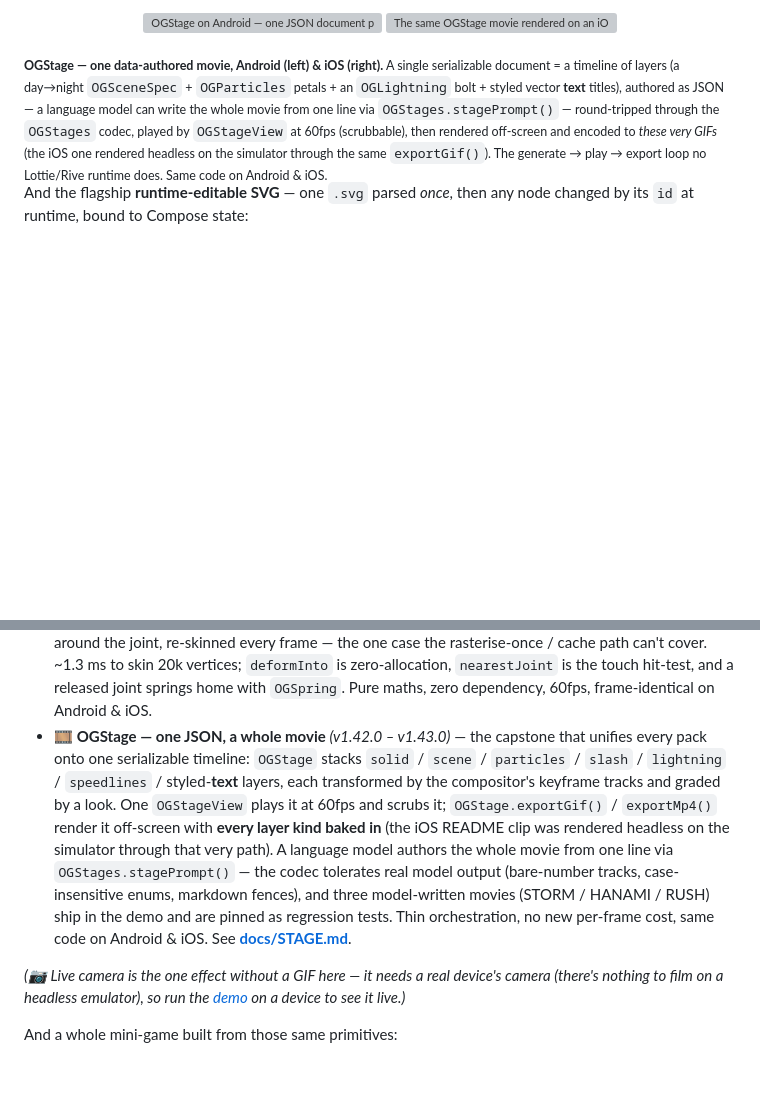
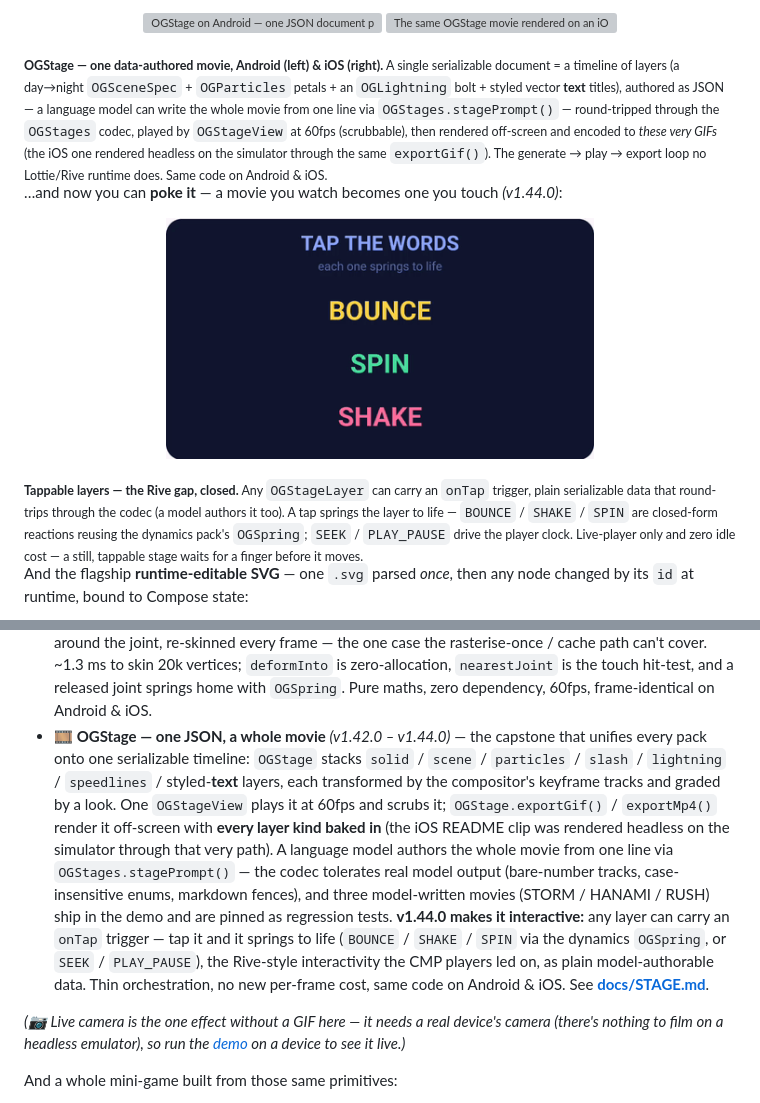
Before and after one commit to SolidKeyAB/kmpmedia, a Markdown page: README.md, 2 parts joined by grey strips. Drawn GitHub-style; pictures changed too: demo-screenshots/stage-interactive-demo.gif (added); blank space fills up the shorter version; grey boxes are pictures that could not be loaded.

Commit message:
docs: add interactive OGStage to the README gallery + STAGE.md (1.44.0)
Co-Authored-By: Claude Opus 4.8 (1M context) <noreply@anthropic.com>

```diff
--- a/README.md
+++ b/README.md
@@ -84,6 +84,13 @@ The capstone — **one JSON → a whole movie, then exported** — and a languag
   <img src="demo-screenshots/ios-stage-demo.gif" width="41%" alt="The same OGStage movie rendered on an iOS simulator — the identical day→night landscape, drifting petal-shaped particles and forked lightning bolt, rendered headless and exported off-screen through the same exportGif() path" />
 </p>
 <sub><b>OGStage — one data-authored movie, Android (left) &amp; iOS (right).</b> A single serializable document = a timeline of layers (a day→night <code>OGSceneSpec</code> + <code>OGParticles</code> petals + an <code>OGLightning</code> bolt + styled vector <b>text</b> titles), authored as JSON — a language model can write the whole movie from one line via <code>OGStages.stagePrompt()</code> — round-tripped through the <code>OGStages</code> codec, played by <code>OGStageView</code> at 60fps (scrubbable), then rendered off-screen and encoded to <i>these very GIFs</i> (the iOS one rendered headless on the simulator through the same <code>exportGif()</code>). The generate → play → export loop no Lottie/Rive runtime does. Same code on Android &amp; iOS.</sub>
+
+…and now you can **poke it** — a movie you watch becomes one you touch *(v1.44.0)*:
+
+<p align="center">
+  <img src="demo-screenshots/stage-interactive-demo.gif" width="60%" alt="Interactive OGStage on Android — three words (BOUNCE, SPIN, SHAKE) on a dark stage; tapping each springs it to life: the tapped word scales up and settles, spins a full turn, or wobbles sideways, each driven by the shipped OGSpring dynamics" />
+</p>
+<sub><b>Tappable layers — the Rive gap, closed.</b> Any <code>OGStageLayer</code> can carry an <code>onTap</code> trigger, plain serializable data that round-trips through the codec (a model authors it too). A tap springs the layer to life — <code>BOUNCE</code> / <code>SHAKE</code> / <code>SPIN</code> are closed-form reactions reusing the dynamics pack's <code>OGSpring</code>; <code>SEEK</code> / <code>PLAY_PAUSE</code> drive the player clock. Live-player only and zero idle cost — a still, tappable stage waits for a finger before it moves.</sub>
 
 And the flagship **runtime-editable SVG** — one `.svg` parsed *once*, then any node changed by its `id` at runtime, bound to Compose state:
 
@@ -199,7 +206,7 @@ Here's the full rundown of this wave (📷 live camera is the one effect not sho
 - **🪟 Cloth sheet** *(v1.37.0)* — cloth in two dimensions: `OGCloth`, a 2-D **planar** Verlet sheet (a `cols × rows` grid of masses held by **structural + shear** springs, inextensible) that does the thing the 1-D strip can't — it **drapes over and collides with** `OGClothCollider` capsule "poles" (a line + radius; a circle is a zero-length capsule), so you can throw a tarp over a scaffold bar or fly a flag off a pole. Same fixed-substep determinism (byte-for-byte identical on Android & iOS), four pin modes (`NONE` / `TOP_EDGE` / `TOP_CORNERS` / `LEFT_EDGE`), and the same data-defined, AI-authorable codec (`OGClothMeshSpec` + `OGCloths.meshPreset` / `clothMeshPrompt`, presets `tarp` / `curtain` / `banner-wall` / `sail`) with `OGCloths.sampleAt` for deterministic scrub + export. Deliberately a *planar* media primitive — no 3-D cloth, self-collision, tearing or solver API. Zero dependency, 60fps, same code on Android & iOS. See [**docs/MOTION.md**](docs/MOTION.md).
 - **🖼️ Living AI scenes** *(v1.38.0 – v1.40.0)* — the `OGSceneSpec` "photo → vector scene" format grew up. **v1.38.0** adds per-shape **gradient fills** (OKLab-resampled, no banding) plus a scene background + colour grade; **v1.39.0** adds richer stills — a procedural **texture** (fur / grass / grain), an additive **glow** halo, and a seeded **scatter** that stamps one shape into a whole field (trees / tufts); **v1.40.0** makes it **live** — a region declares its own looping motion (translate / scale / rotate / fade) and the scene swings a colour grade + sky over time (day → dusk → night), all pure and `t`-addressable so the compositor can scrub + export it. Backward-compatible, pure codec, 60fps, same code on Android & iOS.
 - **🦁 Clickable-joints rig** *(v1.41.0)* — a deform **rig** for a dense scene mesh: `OGRig` binds a handful of joints to the mesh once (linear-blend skinning, partition-of-unity weights), then a drag warps the whole mesh around the joint, re-skinned every frame — the one case the rasterise-once / cache path can't cover. ~1.3 ms to skin 20k vertices; `deformInto` is zero-allocation, `nearestJoint` is the touch hit-test, and a released joint springs home with `OGSpring`. Pure maths, zero dependency, 60fps, frame-identical on Android & iOS.
-- **🎞️ OGStage — one JSON, a whole movie** *(v1.42.0 – v1.43.0)* — the capstone that unifies every pack onto one serializable timeline: `OGStage` stacks `solid` / `scene` / `particles` / `slash` / `lightning` / `speedlines` / styled-**text** layers, each transformed by the compositor's keyframe tracks and graded by a look. One `OGStageView` plays it at 60fps and scrubs it; `OGStage.exportGif()` / `exportMp4()` render it off-screen with **every layer kind baked in** (the iOS README clip was rendered headless on the simulator through that very path). A language model authors the whole movie from one line via `OGStages.stagePrompt()` — the codec tolerates real model output (bare-number tracks, case-insensitive enums, markdown fences), and three model-written movies (STORM / HANAMI / RUSH) ship in the demo and are pinned as regression tests. Thin orchestration, no new per-frame cost, same code on Android & iOS. See [**docs/STAGE.md**](docs/STAGE.md).
+- **🎞️ OGStage — one JSON, a whole movie** *(v1.42.0 – v1.44.0)* — the capstone that unifies every pack onto one serializable timeline: `OGStage` stacks `solid` / `scene` / `particles` / `slash` / `lightning` / `speedlines` / styled-**text** layers, each transformed by the compositor's keyframe tracks and graded by a look. One `OGStageView` plays it at 60fps and scrubs it; `OGStage.exportGif()` / `exportMp4()` render it off-screen with **every layer kind baked in** (the iOS README clip was rendered headless on the simulator through that very path). A language model authors the whole movie from one line via `OGStages.stagePrompt()` — the codec tolerates real model output (bare-number tracks, case-insensitive enums, markdown fences), and three model-written movies (STORM / HANAMI / RUSH) ship in the demo and are pinned as regression tests. **v1.44.0 makes it interactive:** any layer can carry an `onTap` trigger — tap it and it springs to life (`BOUNCE` / `SHAKE` / `SPIN` via the dynamics `OGSpring`, or `SEEK` / `PLAY_PAUSE`), the Rive-style interactivity the CMP players led on, as plain model-authorable data. Thin orchestration, no new per-frame cost, same code on Android & iOS. See [**docs/STAGE.md**](docs/STAGE.md).
 
 *(📷 Live camera is the one effect without a GIF here — it needs a real device's camera (there's nothing to film on a headless emulator), so run the [demo](https://github.com/SolidKeyAB/kmpmedia-demo/releases) on a device to see it live.)*
 
```
Also changed, not shown: docs/STAGE.md (+26 -0 lines).
